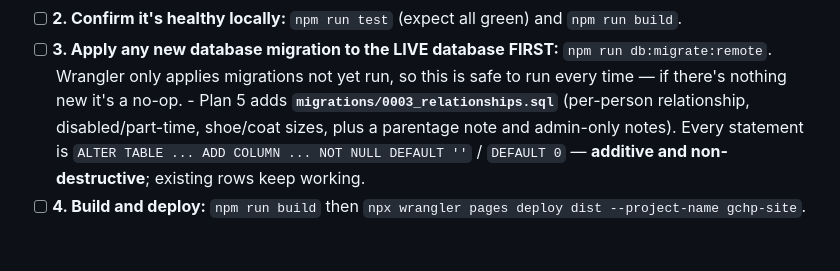
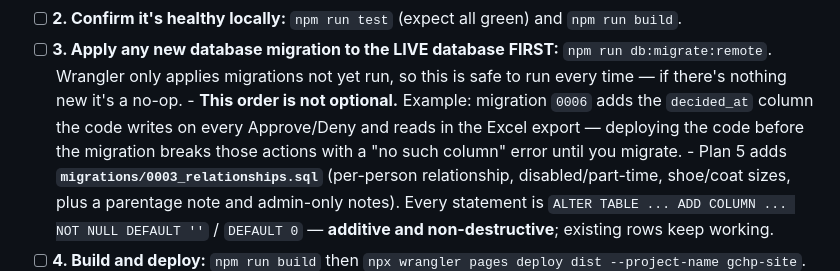
Before and after one commit to CodySchluenz/gchp-site, a Markdown page: docs/go-live-runbook.md, the part around the change. Rendered like a GitHub page; blank space fills up the shorter version.

Commit message:
docs(runbook): migrate-first is load-bearing — 0006 example (Approve/Deny + export break without it)
Co-Authored-By: Claude Opus 4.8 <noreply@anthropic.com>
Claude-Session: https://claude.ai/code/session_01BJG3iwXnRm3se1NJ4kN3NJ

```diff
--- a/docs/go-live-runbook.md
+++ b/docs/go-live-runbook.md
@@ -124,6 +124,10 @@ error on the live site until the matching migration is applied.
 - [ ] **3. Apply any new database migration to the LIVE database FIRST:**
       `npm run db:migrate:remote`. Wrangler only applies migrations not yet run, so
       this is safe to run every time — if there's nothing new it's a no-op.
+      - **This order is not optional.** Example: migration `0006` adds the
+        `decided_at` column the code writes on every Approve/Deny and reads in the
+        Excel export — deploying the code before the migration breaks those
+        actions with a "no such column" error until you migrate.
       - Plan 5 adds **`migrations/0003_relationships.sql`** (per-person relationship,
         disabled/part-time, shoe/coat sizes, plus a parentage note and admin-only
         notes). Every statement is `ALTER TABLE ... ADD COLUMN ... NOT NULL DEFAULT ''`
```
